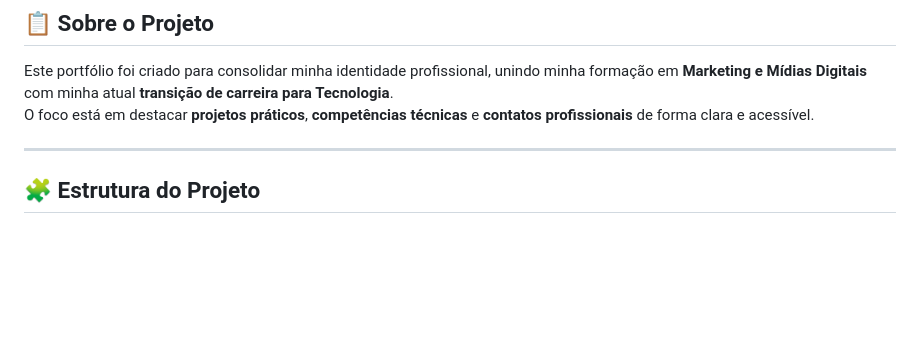
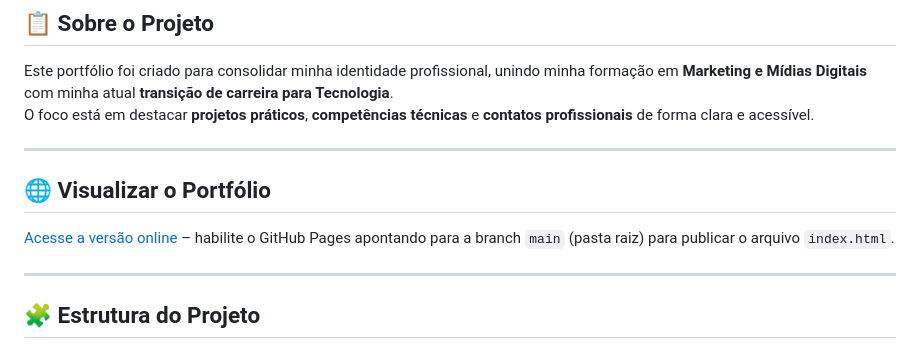
Before and after one commit to matheussiqueirahub/Portfolio-Integrado, a Markdown page: README.md, the part around the change. GitHub-like rendering; blank space fills up the shorter version.

Commit message:
Document GitHub Pages link

```diff
--- a/README.md
+++ b/README.md
@@ -8,6 +8,12 @@ Portfólio profissional desenvolvido em **HTML, CSS e JavaScript**, com o objeti
 
 Este portfólio foi criado para consolidar minha identidade profissional, unindo minha formação em **Marketing e Mídias Digitais** com minha atual **transição de carreira para Tecnologia**.
 O foco está em destacar **projetos práticos**, **competências técnicas** e **contatos profissionais** de forma clara e acessível.
+
+---
+
+## 🌐 Visualizar o Portfólio
+
+[Acesse a versão online](https://matheussiqueirahub.github.io/Portfolio-Integrado/) – habilite o GitHub Pages apontando para a branch `main` (pasta raiz) para publicar o arquivo `index.html`.
 
 ---
 
```
